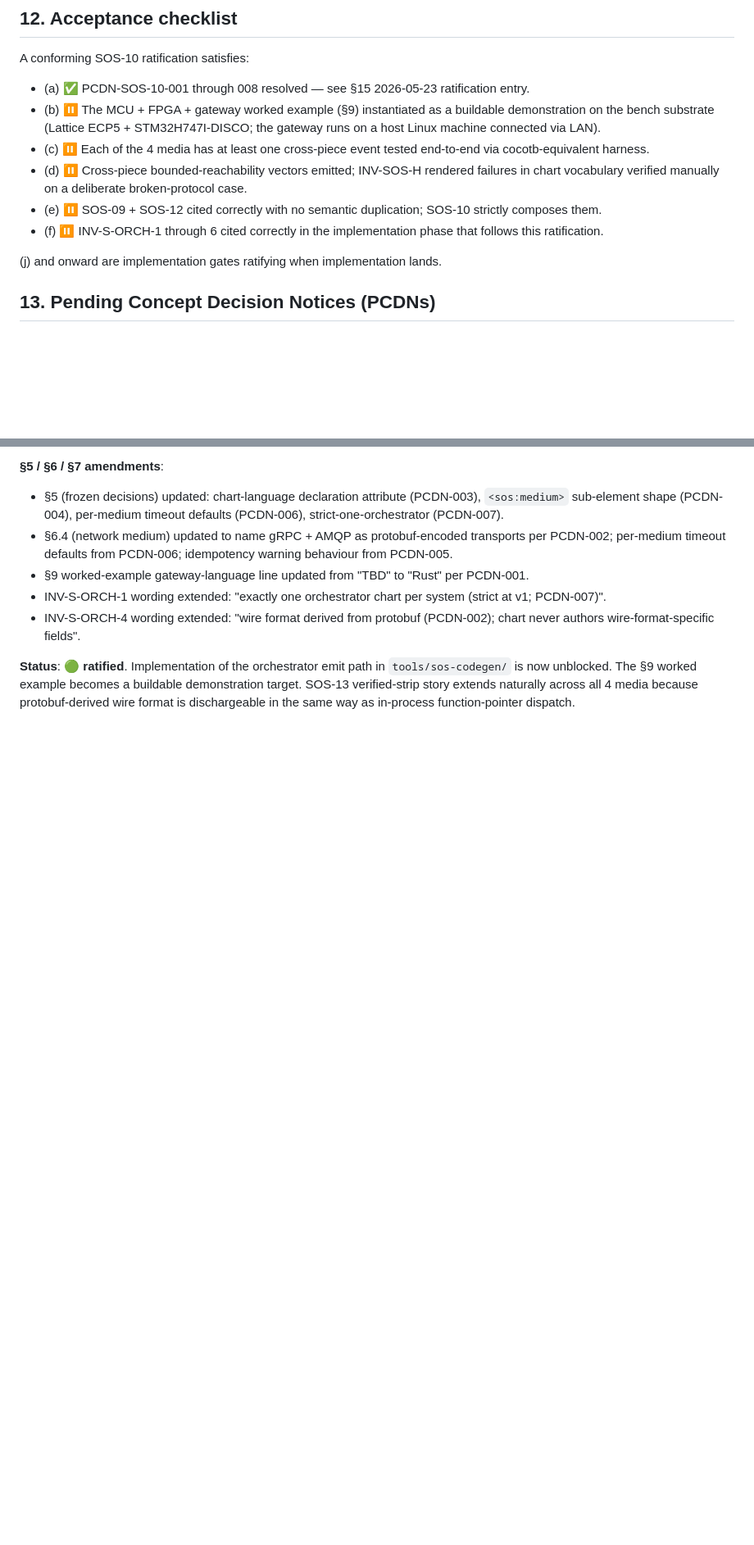
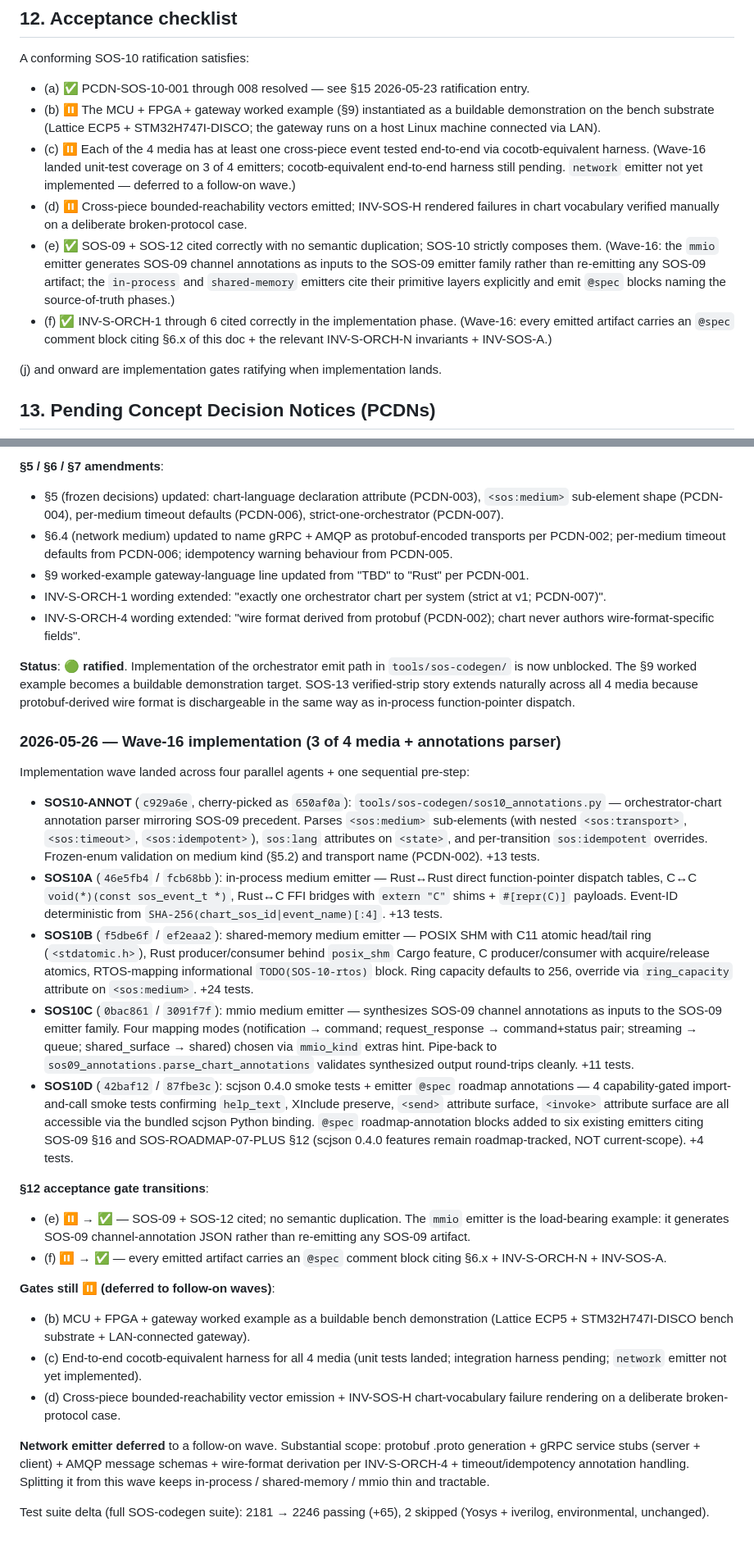
Before and after one commit to SoftOboros/SOS, a Markdown page: docs/concepts/SOS-10-CONCEPTS.md, 2 parts joined by grey strips. Shown at 82% size. Drawn GitHub-style; blank space fills up the shorter version.

Commit message:
SOS10-WAVE16: §12 gates (e)+(f) → ✅; §15 wave-16 implementation entry
Wave-16 emitter implementations landed (annotations parser + 3 of 4 media
emitters + scjson 0.4.0 smoke tests). §12 acceptance gates (e) and (f)
satisfied by what landed:

- (e) SOS-09/SOS-12 cited correctly with no semantic duplication: the
  mmio emitter generates SOS-09 channel-annotation JSON as input to the
  SOS-09 family rather than re-emitting any SOS-09 artifact.
- (f) INV-S-ORCH-1..6 cited in implementation: every emitted artifact
  carries an @spec block citing §6.x + relevant invariants + INV-SOS-A.

§12 gates (b)/(c)/(d) remain ⏸ pending bench-side worked example, cocotb
end-to-end harness, and bounded-reachability vector emission. Network
emitter deferred to a follow-on wave.

§15 dated entry captures all five wave-16 commits + per-feature scope.

Co-Authored-By: Claude Opus 4.7 (1M context) <noreply@anthropic.com>

```diff
--- a/docs/concepts/SOS-10-CONCEPTS.md
+++ b/docs/concepts/SOS-10-CONCEPTS.md
@@ -257,10 +257,10 @@ A conforming SOS-10 ratification satisfies:
 
 - (a) ✅ PCDN-SOS-10-001 through 008 resolved — see §15 2026-05-23 ratification entry.
 - (b) ⏸ The MCU + FPGA + gateway worked example (§9) instantiated as a buildable demonstration on the bench substrate (Lattice ECP5 + STM32H747I-DISCO; the gateway runs on a host Linux machine connected via LAN).
-- (c) ⏸ Each of the 4 media has at least one cross-piece event tested end-to-end via cocotb-equivalent harness.
+- (c) ⏸ Each of the 4 media has at least one cross-piece event tested end-to-end via cocotb-equivalent harness. (Wave-16 landed unit-test coverage on 3 of 4 emitters; cocotb-equivalent end-to-end harness still pending. `network` emitter not yet implemented — deferred to a follow-on wave.)
 - (d) ⏸ Cross-piece bounded-reachability vectors emitted; INV-SOS-H rendered failures in chart vocabulary verified manually on a deliberate broken-protocol case.
-- (e) ⏸ SOS-09 + SOS-12 cited correctly with no semantic duplication; SOS-10 strictly composes them.
-- (f) ⏸ INV-S-ORCH-1 through 6 cited correctly in the implementation phase that follows this ratification.
+- (e) ✅ SOS-09 + SOS-12 cited correctly with no semantic duplication; SOS-10 strictly composes them. (Wave-16: the `mmio` emitter generates SOS-09 channel annotations as inputs to the SOS-09 emitter family rather than re-emitting any SOS-09 artifact; the `in-process` and `shared-memory` emitters cite their primitive layers explicitly and emit `@spec` blocks naming the source-of-truth phases.)
+- (f) ✅ INV-S-ORCH-1 through 6 cited correctly in the implementation phase. (Wave-16: every emitted artifact carries an `@spec` comment block citing §6.x of this doc + the relevant INV-S-ORCH-N invariants + INV-SOS-A.)
 
 (j) and onward are implementation gates ratifying when implementation lands.
 
@@ -326,3 +326,26 @@ All eight PCDNs from §13 resolved with recommendations accepted.
 - INV-S-ORCH-4 wording extended: "wire format derived from protobuf (PCDN-002); chart never authors wire-format-specific fields".
 
 **Status**: 🟢 **ratified**. Implementation of the orchestrator emit path in `tools/sos-codegen/` is now unblocked. The §9 worked example becomes a buildable demonstration target. SOS-13 verified-strip story extends naturally across all 4 media because protobuf-derived wire format is dischargeable in the same way as in-process function-pointer dispatch.
+
+### 2026-05-26 — Wave-16 implementation (3 of 4 media + annotations parser)
+
+Implementation wave landed across four parallel agents + one sequential pre-step:
+
+- **SOS10-ANNOT** (`c929a6e`, cherry-picked as `650af0a`): `tools/sos-codegen/sos10_annotations.py` — orchestrator-chart annotation parser mirroring SOS-09 precedent. Parses `<sos:medium>` sub-elements (with nested `<sos:transport>`, `<sos:timeout>`, `<sos:idempotent>`), `sos:lang` attributes on `<state>`, and per-transition `sos:idempotent` overrides. Frozen-enum validation on medium kind (§5.2) and transport name (PCDN-002). +13 tests.
+- **SOS10A** (`46e5fb4` / `fcb68bb`): in-process medium emitter — Rust↔Rust direct function-pointer dispatch tables, C↔C `void(*)(const sos_event_t *)`, Rust↔C FFI bridges with `extern "C"` shims + `#[repr(C)]` payloads. Event-ID deterministic from `SHA-256(chart_sos_id|event_name)[:4]`. +13 tests.
+- **SOS10B** (`f5dbe6f` / `ef2eaa2`): shared-memory medium emitter — POSIX SHM with C11 atomic head/tail ring (`<stdatomic.h>`), Rust producer/consumer behind `posix_shm` Cargo feature, C producer/consumer with acquire/release atomics, RTOS-mapping informational `TODO(SOS-10-rtos)` block. Ring capacity defaults to 256, override via `ring_capacity` attribute on `<sos:medium>`. +24 tests.
+- **SOS10C** (`0bac861` / `3091f7f`): mmio medium emitter — synthesizes SOS-09 channel annotations as inputs to the SOS-09 emitter family. Four mapping modes (notification → command; request_response → command+status pair; streaming → queue; shared_surface → shared) chosen via `mmio_kind` extras hint. Pipe-back to `sos09_annotations.parse_chart_annotations` validates synthesized output round-trips cleanly. +11 tests.
+- **SOS10D** (`42baf12` / `87fbe3c`): scjson 0.4.0 smoke tests + emitter `@spec` roadmap annotations — 4 capability-gated import-and-call smoke tests confirming `help_text`, XInclude preserve, `<send>` attribute surface, `<invoke>` attribute surface are all accessible via the bundled scjson Python binding. `@spec` roadmap-annotation blocks added to six existing emitters citing SOS-09 §16 and SOS-ROADMAP-07-PLUS §12 (scjson 0.4.0 features remain roadmap-tracked, NOT current-scope). +4 tests.
+
+**§12 acceptance gate transitions**:
+- (e) ⏸ → ✅ — SOS-09 + SOS-12 cited; no semantic duplication. The `mmio` emitter is the load-bearing example: it generates SOS-09 channel-annotation JSON rather than re-emitting any SOS-09 artifact.
+- (f) ⏸ → ✅ — every emitted artifact carries an `@spec` comment block citing §6.x + INV-S-ORCH-N + INV-SOS-A.
+
+**Gates still ⏸ (deferred to follow-on waves)**:
+- (b) MCU + FPGA + gateway worked example as a buildable bench demonstration (Lattice ECP5 + STM32H747I-DISCO bench substrate + LAN-connected gateway).
+- (c) End-to-end cocotb-equivalent harness for all 4 media (unit tests landed; integration harness pending; `network` emitter not yet implemented).
+- (d) Cross-piece bounded-reachability vector emission + INV-SOS-H chart-vocabulary failure rendering on a deliberate broken-protocol case.
+
+**Network emitter deferred** to a follow-on wave. Substantial scope: protobuf .proto generation + gRPC service stubs (server + client) + AMQP message schemas + wire-format derivation per INV-S-ORCH-4 + timeout/idempotency annotation handling. Splitting it from this wave keeps in-process / shared-memory / mmio thin and tractable.
+
+Test suite delta (full SOS-codegen suite): 2181 → 2246 passing (+65), 2 skipped (Yosys + iverilog, environmental, unchanged).
```
